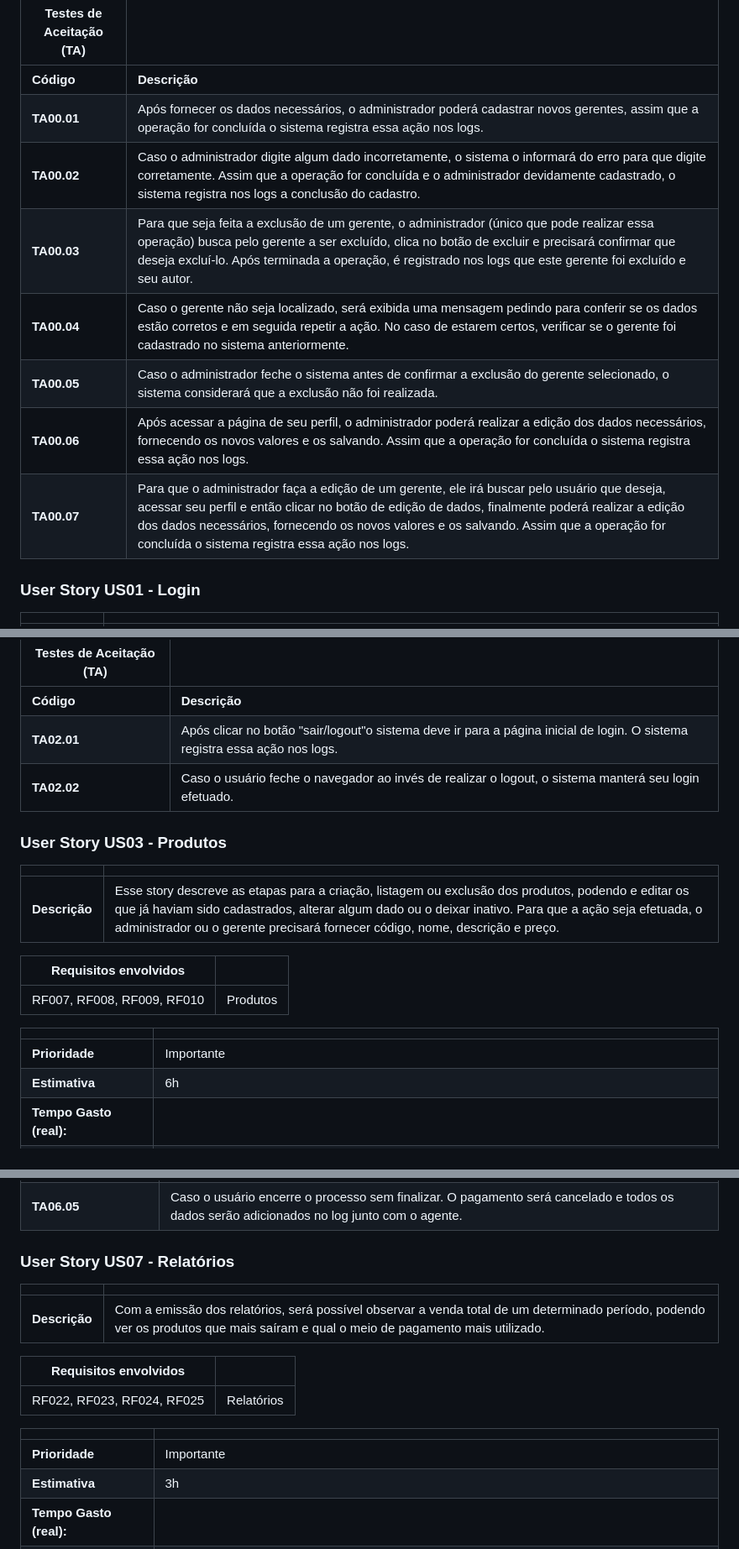
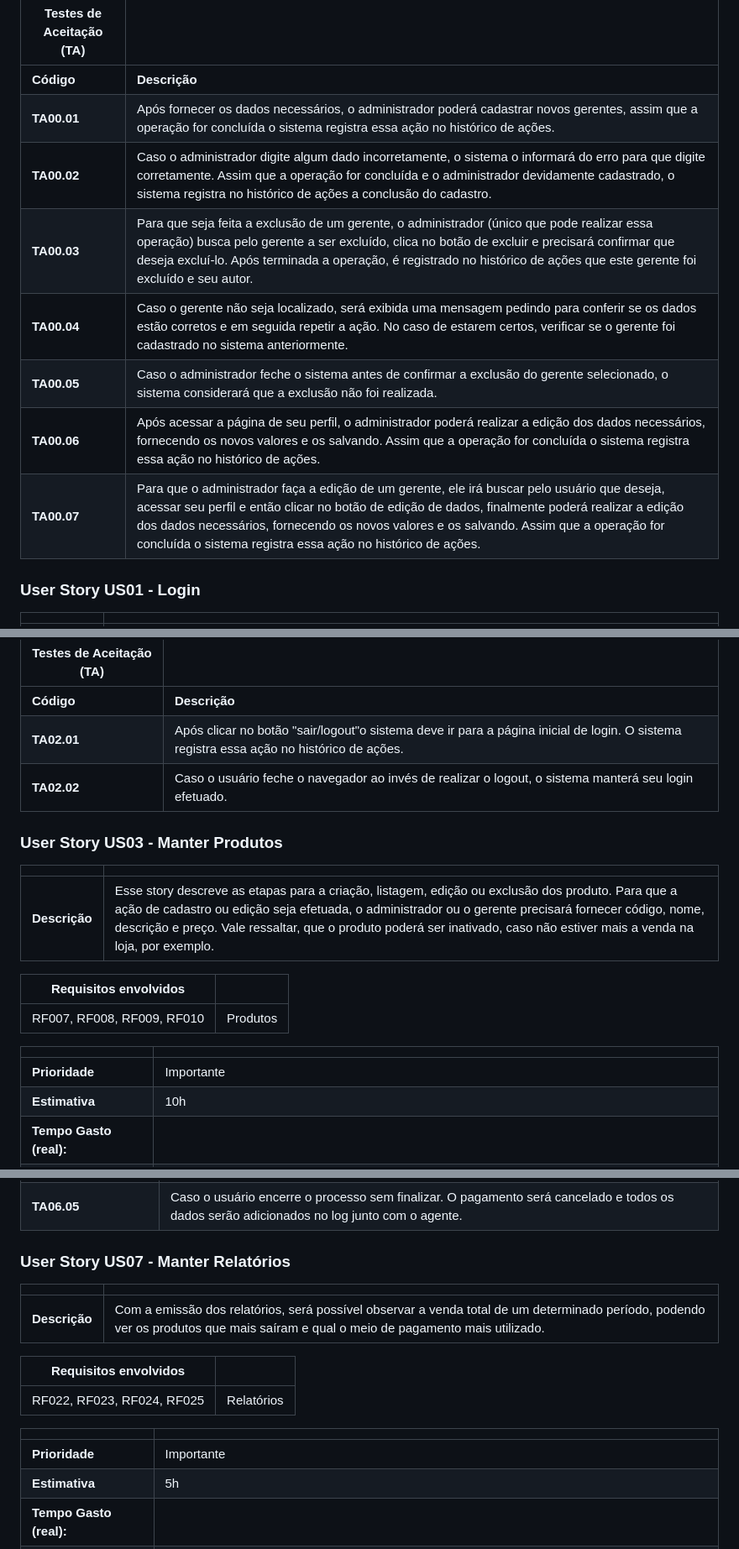
Before and after one commit to vitordaniel31/sisvenda, a Markdown page: docs/client-doc-userstories.md, 3 parts joined by grey strips. Shown: that part at 84% size. GitHub-like rendering.

```diff
--- a/docs/client-doc-userstories.md
+++ b/docs/client-doc-userstories.md
@@ -42,13 +46,13 @@ Este documento descreve os User Stories criados a partir da Lista de Requisitos
 | Testes de Aceitação (TA) |  |
 | ------------------ | --------- |
 | **Código**      | **Descrição** |
-| **TA00.01** | Após fornecer os dados necessários, o administrador poderá cadastrar novos gerentes, assim que a operação for concluída o sistema registra essa ação nos logs. |
-| **TA00.02** | Caso o administrador digite algum dado incorretamente, o sistema o informará do erro para que digite corretamente. Assim que a operação for concluída e o administrador devidamente cadastrado, o sistema registra nos logs a conclusão do cadastro. |
-| **TA00.03** | Para que seja feita a exclusão de um gerente, o administrador (único que pode realizar essa operação) busca pelo gerente a ser excluído, clica no botão de excluir e precisará confirmar que deseja excluí-lo. Após terminada a operação, é registrado nos logs que este gerente foi excluído e seu autor. |
+| **TA00.01** | Após fornecer os dados necessários, o administrador poderá cadastrar novos gerentes, assim que a operação for concluída o sistema registra essa ação no histórico de ações. |
+| **TA00.02** | Caso o administrador digite algum dado incorretamente, o sistema o informará do erro para que digite corretamente. Assim que a operação for concluída e o administrador devidamente cadastrado, o sistema registra no histórico de ações a conclusão do cadastro. |
+| **TA00.03** | Para que seja feita a exclusão de um gerente, o administrador (único que pode realizar essa operação) busca pelo gerente a ser excluído, clica no botão de excluir e precisará confirmar que deseja excluí-lo. Após terminada a operação, é registrado no histórico de ações que este gerente foi excluído e seu autor. |
 | **TA00.04** | Caso o gerente não seja localizado, será exibida uma mensagem pedindo para conferir se os dados estão corretos e em seguida repetir a ação. No caso de estarem certos, verificar se o gerente foi cadastrado no sistema anteriormente. |
 | **TA00.05** | Caso o administrador feche o sistema antes de confirmar a exclusão do gerente selecionado, o sistema considerará que a exclusão não foi realizada. |
-| **TA00.06** | Após acessar a página de seu perfil, o administrador poderá realizar a edição dos dados necessários, fornecendo os novos valores e os salvando. Assim que a operação for concluída o sistema registra essa ação nos logs. |
-| **TA00.07** | Para que o administrador faça a edição de um gerente, ele irá buscar pelo usuário que deseja, acessar seu perfil e então clicar no botão de edição de dados, finalmente poderá realizar a edição dos dados necessários, fornecendo os novos valores e os salvando. Assim que a operação for concluída o sistema registra essa ação nos logs.|
+| **TA00.06** | Após acessar a página de seu perfil, o administrador poderá realizar a edição dos dados necessários, fornecendo os novos valores e os salvando. Assim que a operação for concluída o sistema registra essa ação no histórico de ações. |
+| **TA00.07** | Para que o administrador faça a edição de um gerente, ele irá buscar pelo usuário que deseja, acessar seu perfil e então clicar no botão de edição de dados, finalmente poderá realizar a edição dos dados necessários, fornecendo os novos valores e os salvando. Assim que a operação for concluída o sistema registra essa ação no histórico de ações.|
 
 
 
@@ -111,16 +115,16 @@ Este documento descreve os User Stories criados a partir da Lista de Requisitos
 | Testes de Aceitação (TA) |  |
 | ------------------ | --------- |
 | **Código**      | **Descrição** |
-| **TA02.01** | Após clicar no botão "sair/logout"o sistema deve ir para a página inicial de login. O sistema registra essa ação nos logs. |
+| **TA02.01** | Após clicar no botão "sair/logout"o sistema deve ir para a página inicial de login. O sistema registra essa ação no histórico de ações. |
 | **TA02.02** | Caso o usuário feche o navegador ao invés de realizar o logout, o sistema manterá seu login efetuado. |
 
 
-### User Story US03 - Produtos
+### User Story US03 - Manter Produtos
 
 
 |               |                                                                |
 | ------------- | :------------------------------------------------------------- |
-| **Descrição** | Esse story descreve as etapas para a criação, listagem ou exclusão dos produtos, podendo e editar os que já haviam sido cadastrados, alterar algum dado ou o deixar inativo. Para que a ação seja efetuada, o administrador ou o gerente precisará fornecer código, nome, descrição e preço. |
+| **Descrição** | Esse story descreve as etapas para a criação, listagem, edição ou exclusão dos produto. Para que a ação de cadastro ou edição seja efetuada, o administrador ou o gerente precisará fornecer código, nome, descrição e preço. Vale ressaltar, que o produto poderá ser inativado, caso não estiver mais a venda na loja, por exemplo.|
 
 | **Requisitos envolvidos** |                                                   |
 | -------------     | :------------------------------------------------------------- |
@@ -130,7 +134,7 @@ Este documento descreve os User Stories criados a partir da Lista de Requisitos
 |                           |                                     |
 | ------------------------- | ----------------------------------- |
 | **Prioridade**            | Importante                           |
-| **Estimativa**            | 6h                             	  |
+| **Estimativa**            | 10h                             	  |
 | **Tempo Gasto (real):**   |                                     |
 | **Tamanho Funcional**     | 20                                  |
 | **Analista**            	| Vitor (responsável por especificar/detalhar o US).                              |
@@ -261,7 +265,7 @@ Este documento descreve os User Stories criados a partir da Lista de Requisitos
 
 
 
-### User Story US07 -   Relatórios
+### User Story US07 - Manter Relatórios
 
 
 |               |                                                                |
@@ -276,7 +280,7 @@ Este documento descreve os User Stories criados a partir da Lista de Requisitos
 |                           |                                     |
 | ------------------------- | ----------------------------------- |
 | **Prioridade**            | Importante                           |
-| **Estimativa**            | 3h                             	  |
+| **Estimativa**            | 5h                             	  |
 | **Tempo Gasto (real):**   |                                     |
 | **Tamanho Funcional**     | 10                                  |
 | **Analista**            	| Vitor (responsável por especificar/detalhar o US).                              |
```
Also changed, not shown: other parts of docs/client-doc-userstories.md (+22 -18 lines).
